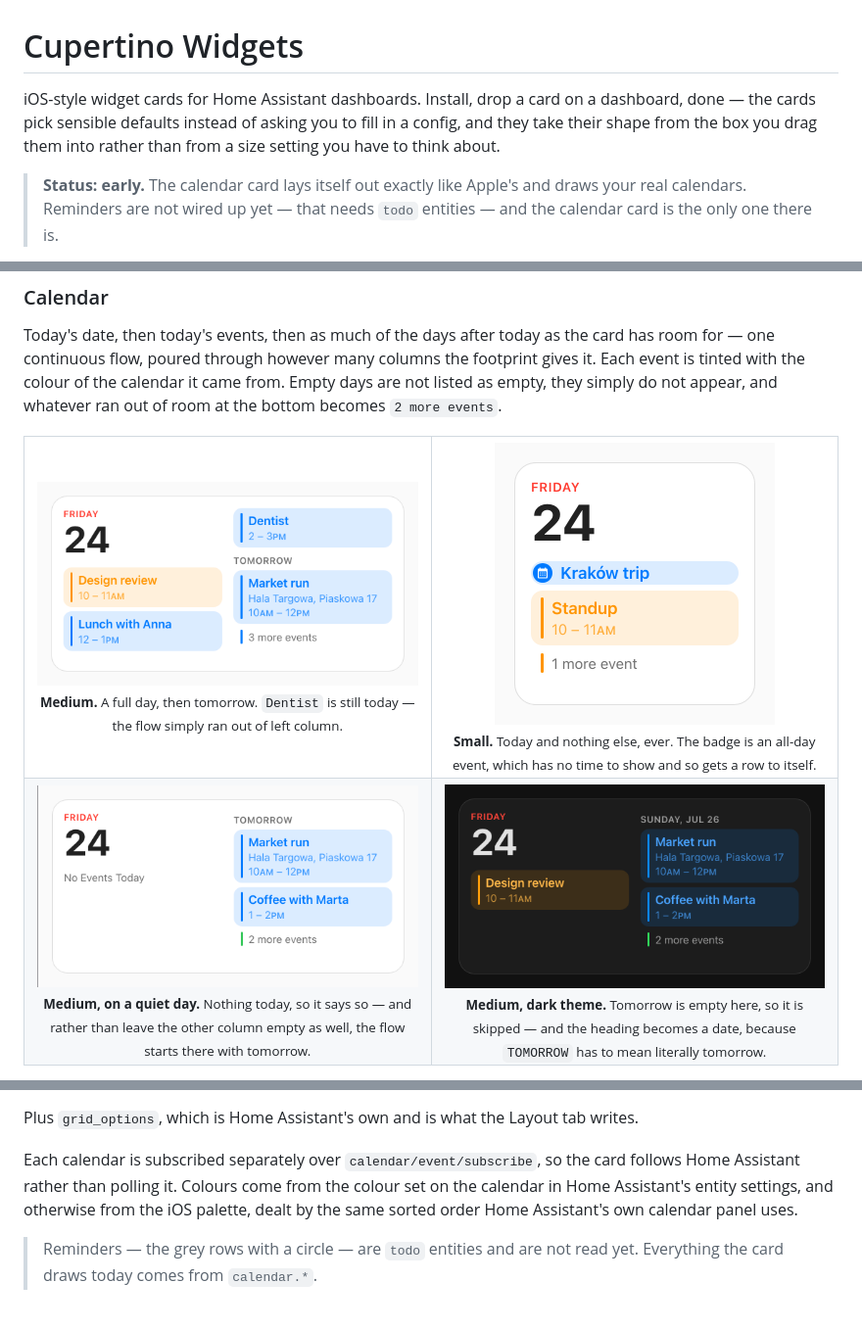
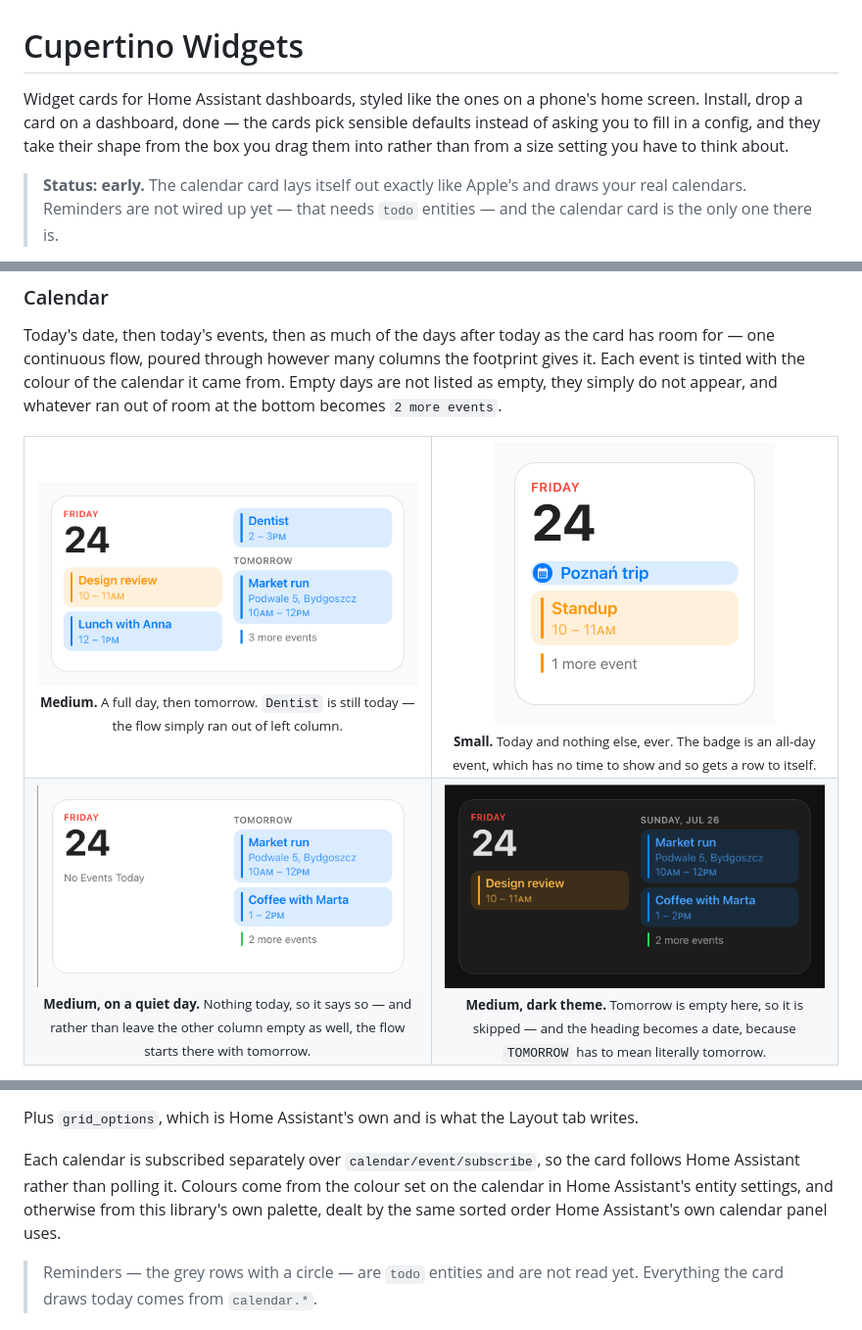
Before and after one commit to 64bitjoe/cupertino-plus, a Markdown page: README.md, 3 parts joined by grey strips. Shown: that part at 98% size. Drawn GitHub-style; pictures changed too: docs/images/calendar-dark.png, docs/images/calendar-empty-today.png, docs/images/calendar-medium.png.

Commit message:
refactor: replace with "Cupertino" or "phone", update demo data and descriptions

```diff
--- a/README.md
+++ b/README.md
@@ -1,9 +1,9 @@
 # Cupertino Widgets
 
-iOS-style widget cards for Home Assistant dashboards. Install, drop a card on a
-dashboard, done — the cards pick sensible defaults instead of asking you to fill in a
-config, and they take their shape from the box you drag them into rather than from a size
-setting you have to think about.
+Widget cards for Home Assistant dashboards, styled like the ones on a phone's home screen.
+Install, drop a card on a dashboard, done — the cards pick sensible defaults instead of
+asking you to fill in a config, and they take their shape from the box you drag them into
+rather than from a size setting you have to think about.
 
 > **Status: early.** The calendar card lays itself out exactly like Apple's and draws
 > your real calendars. Reminders are not wired up yet — that needs `todo` entities — and
@@ -43,7 +43,7 @@ becomes `2 more events`.
     </td>
     <td align="center" valign="top" width="50%">
       <img src="docs/images/calendar-small.png" width="286"
-           alt="A small square calendar card: Friday 24, an all-day Kraków trip, Standup, and 1 more event">
+           alt="A small square calendar card: Friday 24, an all-day Poznań trip, Standup, and 1 more event">
       <br />
       <sub><b>Small.</b> Today and nothing else, ever. The badge is an all-day event,
       which has no time to show and so gets a row to itself.</sub>
@@ -153,8 +153,8 @@ Plus `grid_options`, which is Home Assistant's own and is what the Layout tab wr
 
 Each calendar is subscribed separately over `calendar/event/subscribe`, so the card
 follows Home Assistant rather than polling it. Colours come from the colour set on the
-calendar in Home Assistant's entity settings, and otherwise from the iOS palette, dealt
-by the same sorted order Home Assistant's own calendar panel uses.
+calendar in Home Assistant's entity settings, and otherwise from this library's own
+palette, dealt by the same sorted order Home Assistant's own calendar panel uses.
 
 > Reminders — the grey rows with a circle — are `todo` entities and are not read yet.
 > Everything the card draws today comes from `calendar.*`.
```
Also changed, not shown: docs/calendar-widget-rules.md (+6 -5 lines), docs/ha-api-notes.md (+2 -2 lines), 13 other files.
